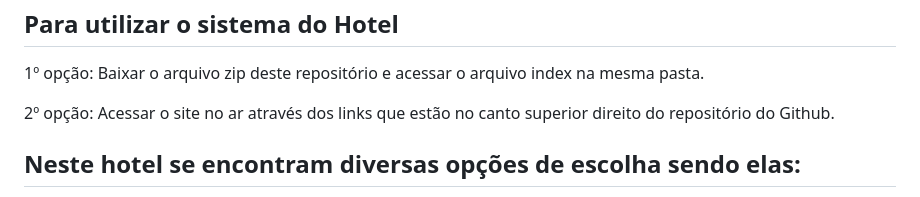
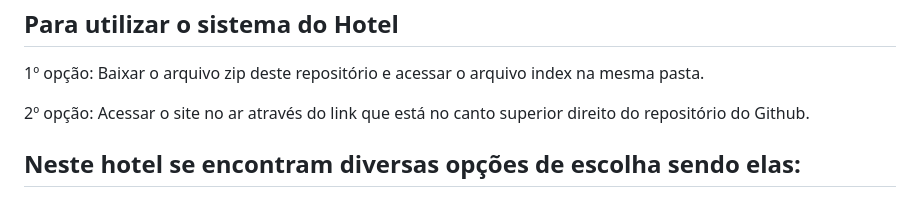
Before and after one commit to Maicoln-Per/Um-hotel-para-Terabithia, a Markdown page: README.md, the part around the change. Rendered like a GitHub page.

```diff
--- a/README.md
+++ b/README.md
@@ -10,7 +10,7 @@ Ao longo deste desafio, desenvolvi programas para os funcionários do Hotel Tera
 
 <h2>Para utilizar o sistema do Hotel</h2>
 <p>1º opção: Baixar o arquivo zip deste repositório e acessar o arquivo index na mesma pasta.</p>
-<p>2º opção: Acessar o site no ar através dos links que estão no canto superior direito do repositório do Github.</p>
+<p>2º opção: Acessar o site no ar através do link que está no canto superior direito do repositório do Github.</p>
 <h2>Neste hotel se encontram diversas opções de escolha sendo elas:</h2>
 
 <ol>
```
